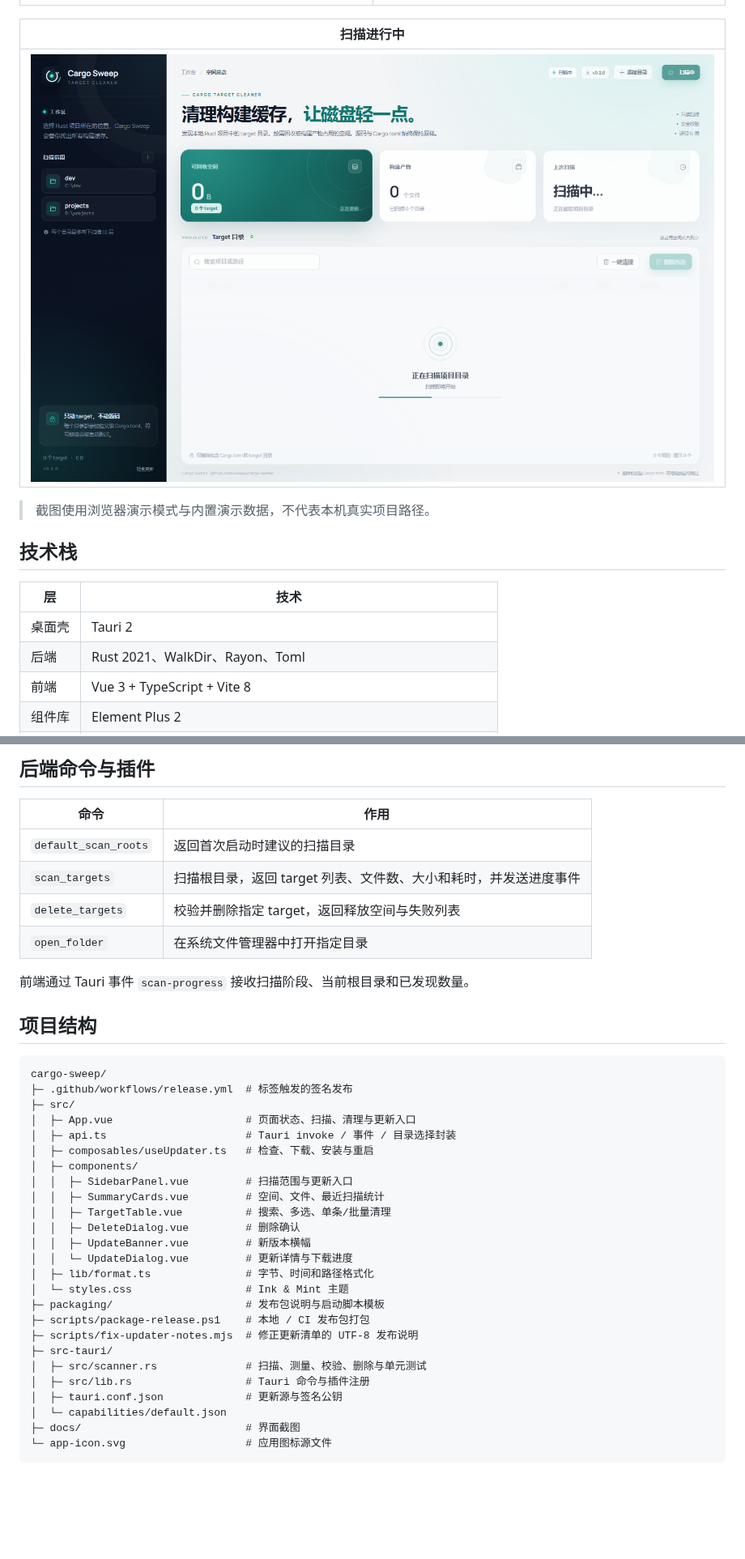
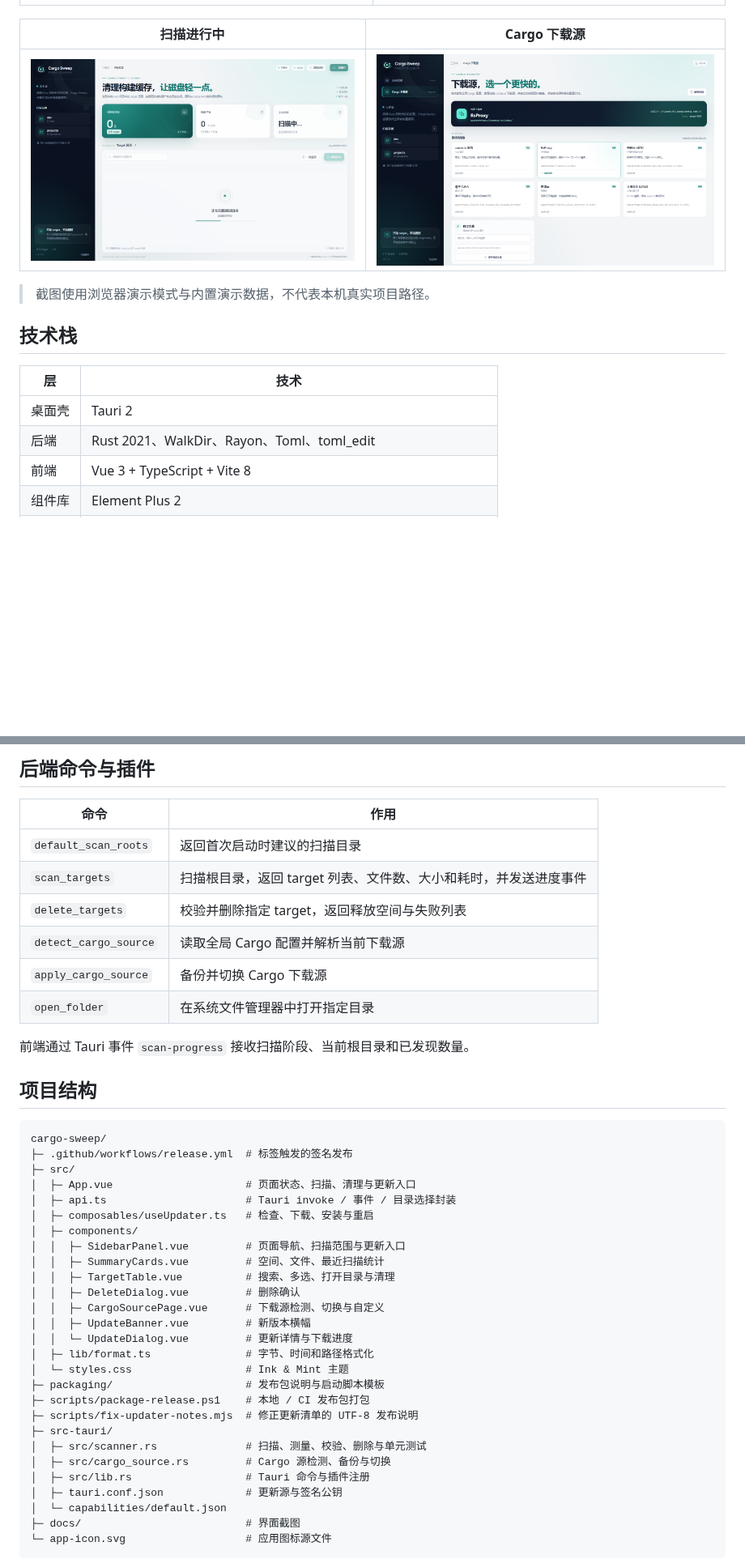
Before and after one commit to xwwpy/cargo-sweep, a Markdown page: README.md, 2 parts joined by grey strips. Shown at 81% size. Rendered like a GitHub page; pictures changed too: docs/sources.png (added); blank space fills up the shorter version.

```diff
--- a/README.md
+++ b/README.md
@@ -38,9 +39,9 @@ Cargo Sweep 是一个基于 Tauri 2 的桌面应用。它会遍历你指定的
 | --- | --- |
 | ![清理确认](docs/delete-dialog.png) | ![自动更新](docs/update.png) |
 
-| 扫描进行中 |
-| --- |
-| ![扫描进度](docs/scanning.png) |
+| 扫描进行中 | Cargo 下载源 |
+| --- | --- |
+| ![扫描进度](docs/scanning.png) | ![Cargo 下载源](docs/sources.png) |
 
 > 截图使用浏览器演示模式与内置演示数据，不代表本机真实项目路径。
 
@@ -49,7 +50,7 @@ Cargo Sweep 是一个基于 Tauri 2 的桌面应用。它会遍历你指定的
 | 层 | 技术 |
 | --- | --- |
 | 桌面壳 | Tauri 2 |
-| 后端 | Rust 2021、WalkDir、Rayon、Toml |
+| 后端 | Rust 2021、WalkDir、Rayon、Toml、toml_edit |
 | 前端 | Vue 3 + TypeScript + Vite 8 |
 | 组件库 | Element Plus 2 |
 | 字体 | Manrope Variable |
@@ -210,6 +235,8 @@ Error writing temporary file. Make sure your temp folder is valid.
 | `default_scan_roots` | 返回首次启动时建议的扫描目录 |
 | `scan_targets` | 扫描根目录，返回 target 列表、文件数、大小和耗时，并发送进度事件 |
 | `delete_targets` | 校验并删除指定 target，返回释放空间与失败列表 |
+| `detect_cargo_source` | 读取全局 Cargo 配置并解析当前下载源 |
+| `apply_cargo_source` | 备份并切换 Cargo 下载源 |
 | `open_folder` | 在系统文件管理器中打开指定目录 |
 
 前端通过 Tauri 事件 `scan-progress` 接收扫描阶段、当前根目录和已发现数量。
@@ -224,10 +251,11 @@ cargo-sweep/
 │  ├─ api.ts                      # Tauri invoke / 事件 / 目录选择封装
 │  ├─ composables/useUpdater.ts   # 检查、下载、安装与重启
 │  ├─ components/
-│  │  ├─ SidebarPanel.vue         # 扫描范围与更新入口
+│  │  ├─ SidebarPanel.vue         # 页面导航、扫描范围与更新入口
 │  │  ├─ SummaryCards.vue         # 空间、文件、最近扫描统计
-│  │  ├─ TargetTable.vue          # 搜索、多选、单条/批量清理
+│  │  ├─ TargetTable.vue          # 搜索、多选、打开目录与清理
 │  │  ├─ DeleteDialog.vue         # 删除确认
+│  │  ├─ CargoSourcePage.vue      # 下载源检测、切换与自定义
 │  │  ├─ UpdateBanner.vue         # 新版本横幅
 │  │  └─ UpdateDialog.vue         # 更新详情与下载进度
 │  ├─ lib/format.ts               # 字节、时间和路径格式化
@@ -237,6 +265,7 @@ cargo-sweep/
 ├─ scripts/fix-updater-notes.mjs  # 修正更新清单的 UTF-8 发布说明
 ├─ src-tauri/
 │  ├─ src/scanner.rs              # 扫描、测量、校验、删除与单元测试
+│  ├─ src/cargo_source.rs         # Cargo 源检测、备份与切换
 │  ├─ src/lib.rs                  # Tauri 命令与插件注册
 │  ├─ tauri.conf.json             # 更新源与签名公钥
 │  └─ capabilities/default.json
```
Also changed, not shown: other parts of README.md (+27 -2 lines), docs/overview.png, 15 other files.
